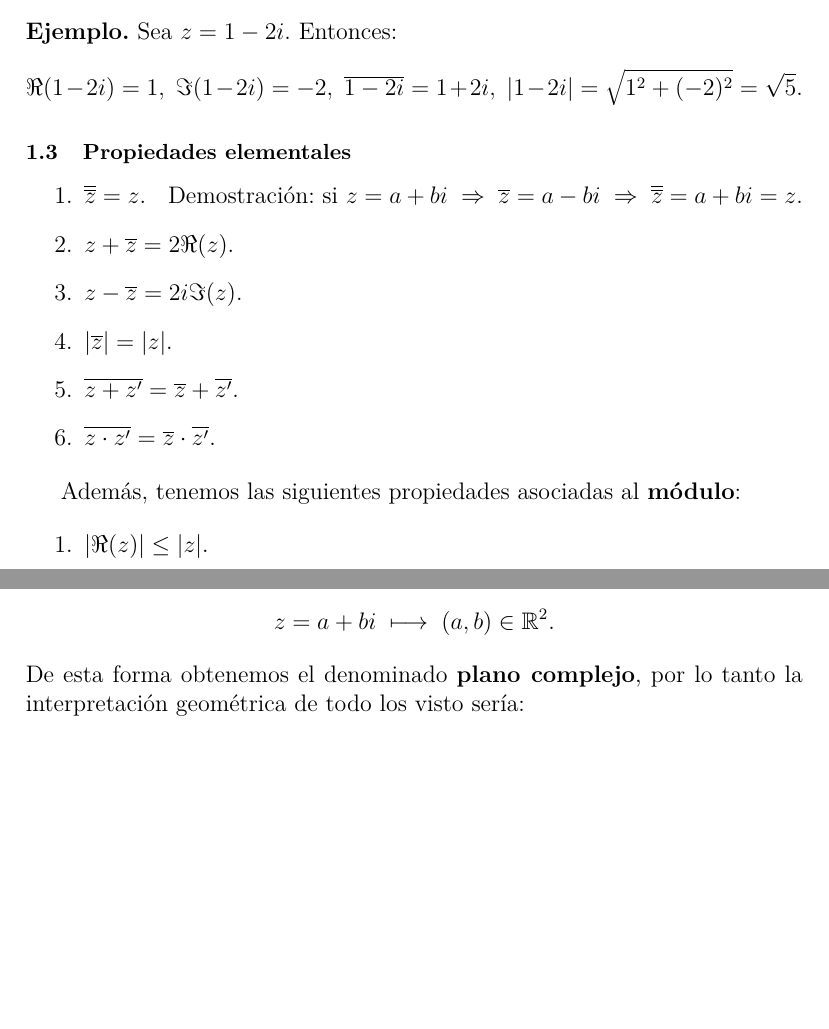
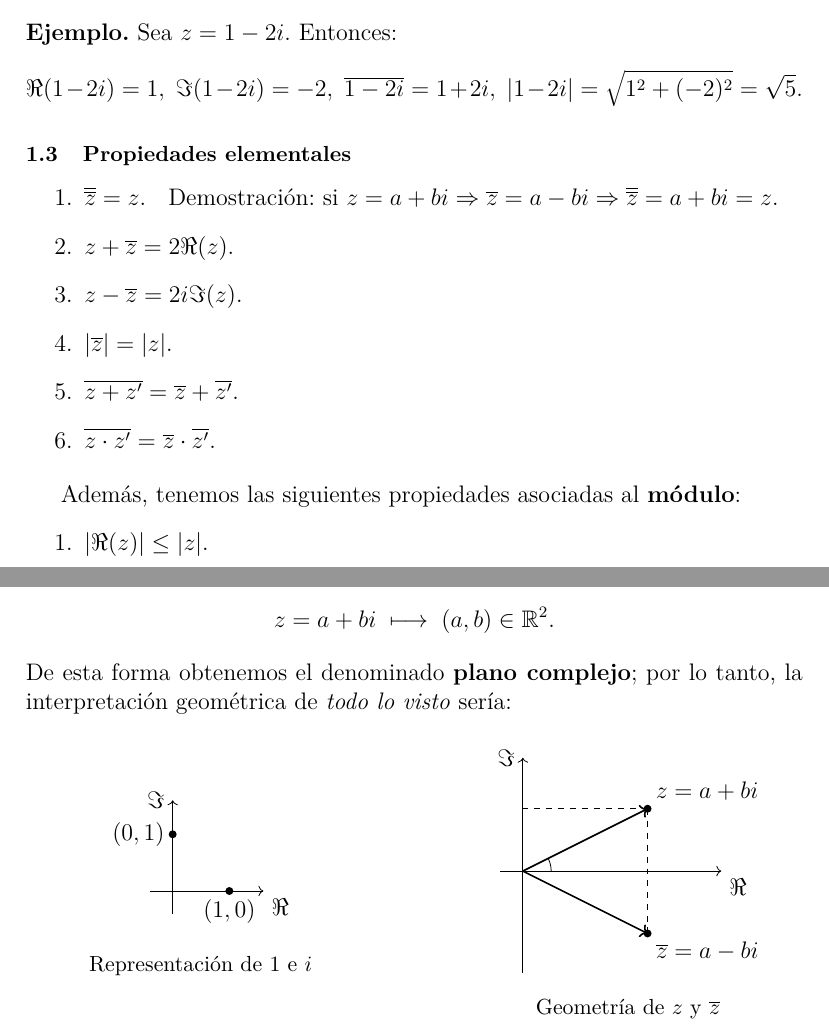
Before and after one commit to luis-lop-nas/Apuntes-Variable-Compleja, a LaTeX document (Apuntes/Variable Compleja/main.tex): two parts of pages 4 and 5 of 5, joined at a grey line, cut so that both start at the same text, the shorter picture padded with empty space. Compiled offline with pdfLaTeX.

Commit message:
primeros graficos

```diff
--- a/Apuntes/Variable Compleja/main.tex
+++ b/Apuntes/Variable Compleja/main.tex
@@ -84,10 +85,11 @@ Dado $z = a+bi \in \mathbb{C}$, se definen:
 \[
 \Re(1-2i) = 1, \; \Im(1-2i) = -2, \; \overline{1-2i} = 1 + 2i, \; |1-2i| = \sqrt{1^2 + (-2)^2} = \sqrt{5}.
 \]
+
 \subsection{Propiedades elementales}
 
 \begin{enumerate}
-    \item $\overline{\overline{z}} = z$. \; Demostración: si $z = a + bi \;\Rightarrow\; \overline{z} = a - bi \;\Rightarrow\; \overline{\overline{z}} = a + bi = z$.
+    \item $\overline{\overline{z}} = z$. \; Demostración: si $z = a + bi \Rightarrow \overline{z} = a - bi \Rightarrow \overline{\overline{z}} = a + bi = z$.
     \item $z + \overline{z} = 2 \Re(z)$.
     \item $z - \overline{z} = 2i \Im(z)$.
     \item $|\overline{z}| = |z|$.
@@ -126,8 +126,61 @@ El conjunto $\mathbb{C}$ se puede representar como $\mathbb{R}^2$ mediante la as
 \[
 z = a + bi \;\longmapsto\; (a, b) \in \mathbb{R}^2.
 \]
-De esta forma obtenemos el denominado \textbf{plano complejo}, por lo tanto la interpretación geométrica de todo los visto sería:
+De esta forma obtenemos el denominado \textbf{plano complejo}; por lo tanto, la interpretación geométrica de \emph{todo lo visto} sería:
 
+\begin{figure}[h]
+\centering
 
+% ---- Figura 1: puntos 1 e i ----
+\begin{minipage}{0.45\textwidth}
+\centering
+\begin{tikzpicture}[scale=1]
+  % ejes
+  \draw[->] (-0.4,0) -- (1.6,0) node[below right] {\(\Re\)};
+  \draw[->] (0,-0.4) -- (0,1.6) node[left] {\(\Im\)};
+  % puntos (con etiquetas ajustadas)
+  \fill (1,0) circle (2pt) node[below] {$(1,0)$};
+  \fill (0,1) circle (2pt) node[left] {$(0,1)$};
+\end{tikzpicture}
+
+\medskip
+{\small Representación de $1$ e $i$}
+\end{minipage}
+\hfill
+% ---- Figura 2: z y conjugado ----
+\begin{minipage}{0.45\textwidth}
+\centering
+\begin{tikzpicture}[scale=1]
+  % ejes
+  \draw[->] (-0.4,0) -- (3.5,0) node[below right] {\(\Re\)};
+  \draw[->] (0,-1.8) -- (0,2.0) node[left] {\(\Im\)};
+
+  % puntos
+  \coordinate (O) at (0,0);
+  \coordinate (Z)  at (2.2,1.1);   % z
+  \coordinate (Zc) at (2.2,-1.1);  % z conjugado
+
+  % vectores OZ y OZc
+  \draw[thick,->] (O) -- (Z);
+  \draw[thick,->] (O) -- (Zc);
+
+  % proyecciones punteadas
+  \draw[dashed] (Z)  -- (2.2,0);
+  \draw[dashed] (Z)  -- (0,1.1);
+  \draw[dashed] (Zc) -- (2.2,0);
+
+  % puntos con etiquetas
+  \fill (Z)  circle (2pt) node[above right] {$z=a+bi$};
+  \fill (Zc) circle (2pt) node[below right] {$\overline{z}=a-bi$};
+
+  % arco pequeño para arg(z)
+  \draw (0.5,0) arc (0:26:0.5);
+\end{tikzpicture}
+
+\medskip
+{\small Geometría de $z$ y $\overline{z}$}
+\end{minipage}
+
+\end{figure}
 
 \end{document}
```
Also changed, not shown: Apuntes/Variable Compleja/main.pdf, Apuntes/Variable Compleja/main.tex (39 more changed lines).
